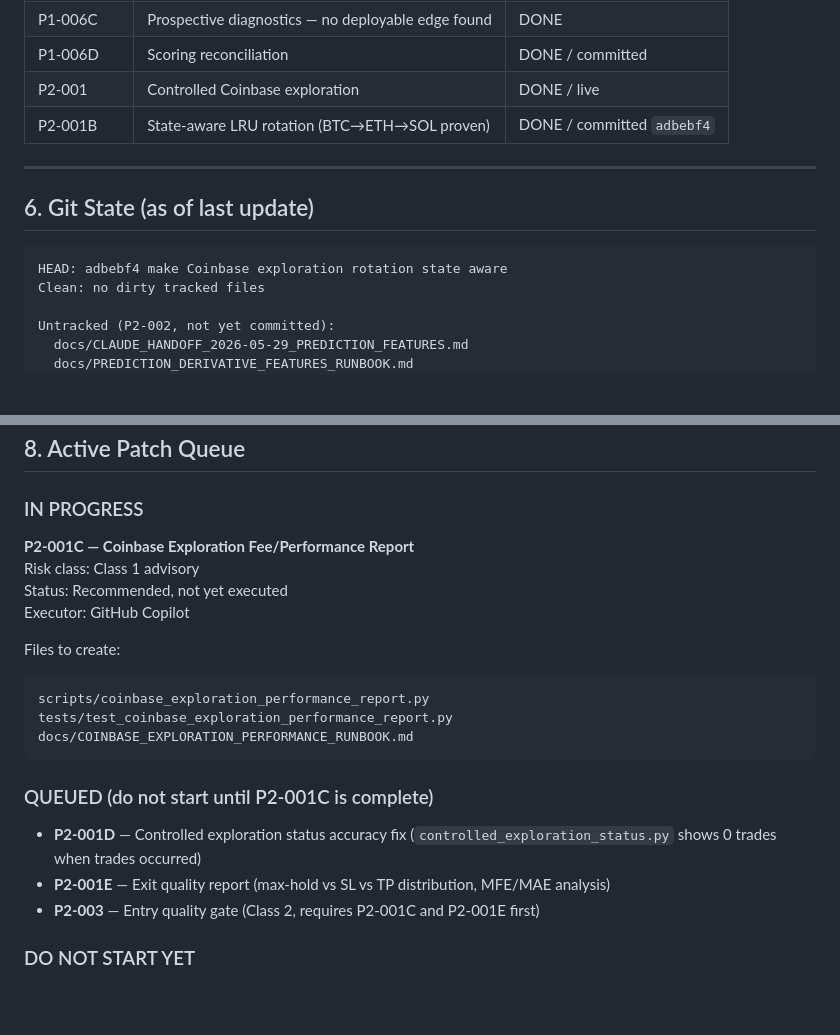
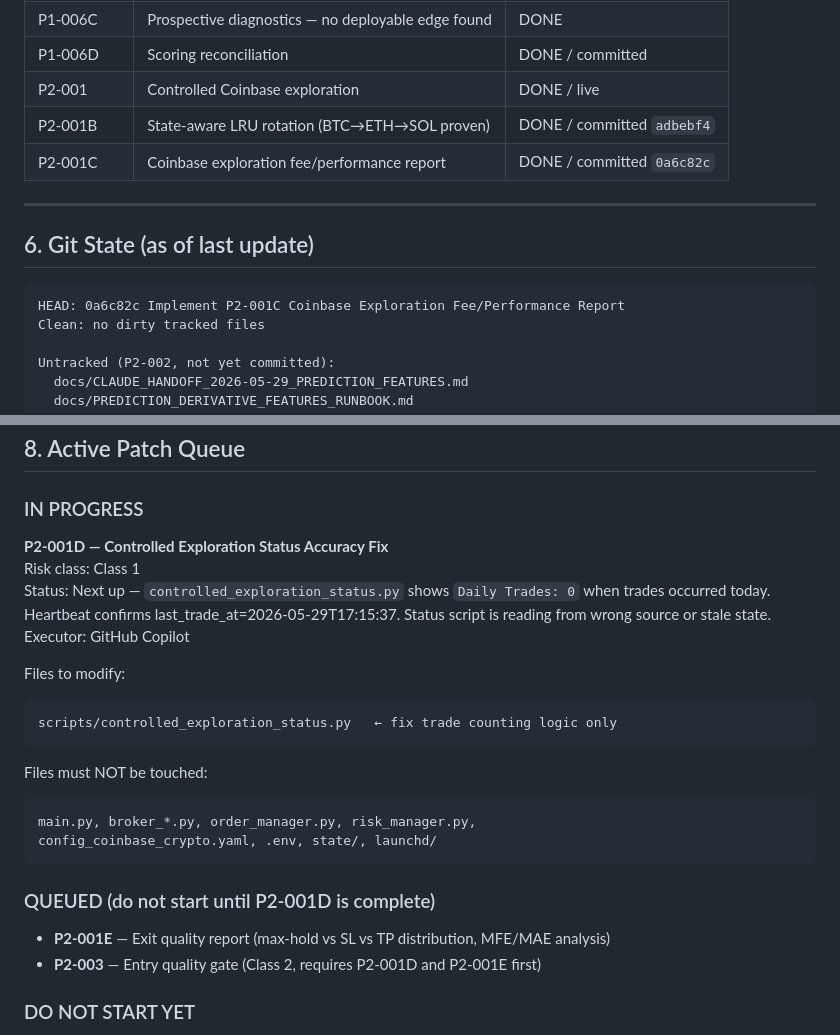
Before and after one commit to vadim-koenen/alpaca-autonomous-microbot, a Markdown page: docs/ACTIVE_HANDOFF.md, 2 parts joined by grey strips. Drawn GitHub-style; blank space fills up the shorter version.

Commit message:
update ACTIVE_HANDOFF: P2-001C done, P2-001D now active

````diff
--- a/docs/ACTIVE_HANDOFF.md
+++ b/docs/ACTIVE_HANDOFF.md
@@ -98,13 +98,14 @@ fee_model:
 | P1-006D | Scoring reconciliation | DONE / committed |
 | P2-001 | Controlled Coinbase exploration | DONE / live |
 | P2-001B | State-aware LRU rotation (BTC→ETH→SOL proven) | DONE / committed `adbebf4` |
+| P2-001C | Coinbase exploration fee/performance report | DONE / committed `0a6c82c` |
 
 ---
 
 ## 6. Git State (as of last update)
 
 ```
-HEAD: adbebf4 make Coinbase exploration rotation state aware
+HEAD: 0a6c82c Implement P2-001C Coinbase Exploration Fee/Performance Report
 Clean: no dirty tracked files
 
 Untracked (P2-002, not yet committed):
@@ -144,22 +145,24 @@ From confirmed live trade data (6 completed cycles):
 ## 8. Active Patch Queue
 
 ### IN PROGRESS
-**P2-001C — Coinbase Exploration Fee/Performance Report**
-Risk class: Class 1 advisory
-Status: Recommended, not yet executed
+**P2-001D — Controlled Exploration Status Accuracy Fix**
+Risk class: Class 1
+Status: Next up — `controlled_exploration_status.py` shows `Daily Trades: 0` when trades occurred today. Heartbeat confirms last_trade_at=2026-05-29T17:15:37. Status script is reading from wrong source or stale state.
 Executor: GitHub Copilot
 
-Files to create:
+Files to modify:
 ```
-scripts/coinbase_exploration_performance_report.py
-tests/test_coinbase_exploration_performance_report.py
-docs/COINBASE_EXPLORATION_PERFORMANCE_RUNBOOK.md
+scripts/controlled_exploration_status.py   ← fix trade counting logic only
+```
+Files must NOT be touched:
+```
+main.py, broker_*.py, order_manager.py, risk_manager.py,
+config_coinbase_crypto.yaml, .env, state/, launchd/
 ```
 
-### QUEUED (do not start until P2-001C is complete)
-- **P2-001D** — Controlled exploration status accuracy fix (`controlled_exploration_status.py` shows 0 trades when trades occurred)
+### QUEUED (do not start until P2-001D is complete)
 - **P2-001E** — Exit quality report (max-hold vs SL vs TP distribution, MFE/MAE analysis)
-- **P2-003** — Entry quality gate (Class 2, requires P2-001C and P2-001E first)
+- **P2-003** — Entry quality gate (Class 2, requires P2-001D and P2-001E first)
 
 ### DO NOT START YET
 - Any TP/SL/hold-time config changes
````
Also changed, not shown: other parts of docs/ACTIVE_HANDOFF.md (+1 -1 lines).
